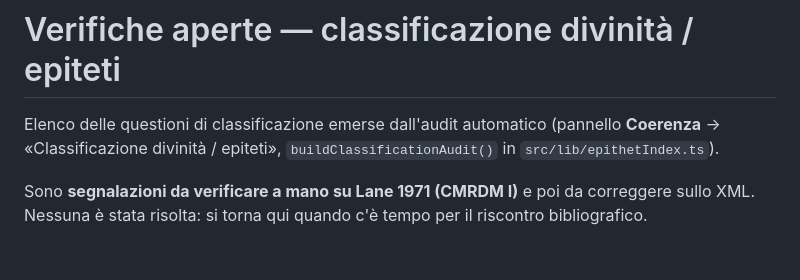
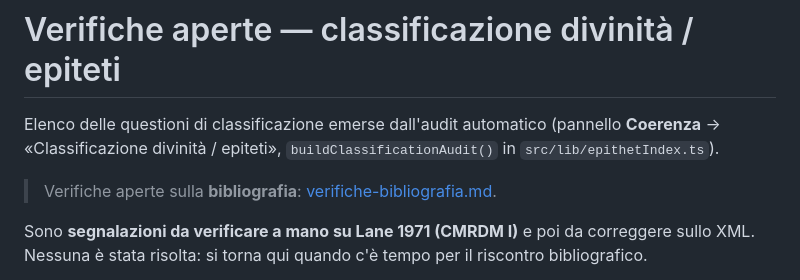
Before and after one commit to Gregoee2002/ILA---INTERFACE, a Markdown page: docs/verifiche-classificazione-divinita.md, the part around the change. Drawn GitHub-style; blank space fills up the shorter version.

```diff
--- a/docs/verifiche-classificazione-divinita.md
+++ b/docs/verifiche-classificazione-divinita.md
@@ -3,6 +3,8 @@
 Elenco delle questioni di classificazione emerse dall'audit automatico
 (pannello **Coerenza** → «Classificazione divinità / epiteti»,
 `buildClassificationAudit()` in `src/lib/epithetIndex.ts`).
+
+> Verifiche aperte sulla **bibliografia**: [verifiche-bibliografia.md](verifiche-bibliografia.md).
 
 Sono **segnalazioni da verificare a mano su Lane 1971 (CMRDM I)** e poi da
 correggere sullo XML. Nessuna è stata risolta: si torna qui quando c'è tempo
```
Also changed, not shown: docs/verifiche-bibliografia.md (added, +51 -0 lines).
